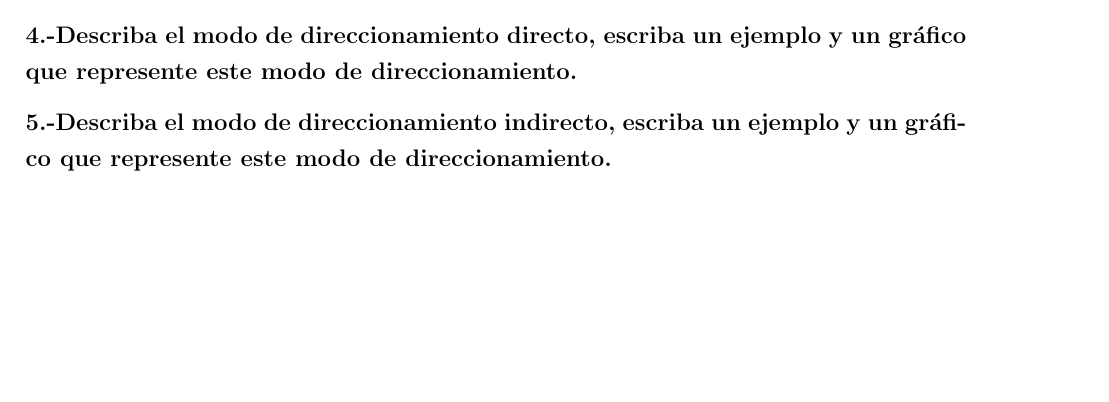
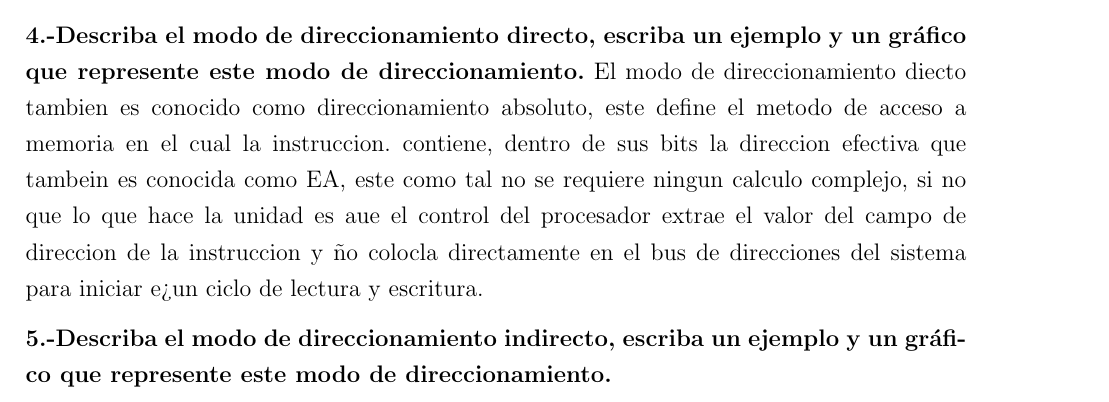
Before and after one commit to AngelHusielLaraHernandez/Microocomputadoras, a LaTeX document (main.tex): part of page 7 of 8, cut so that both start at the same text, the shorter picture padded with empty space. Compiled offline with pdfLaTeX.

Commit message:
parte1pregunta4

```diff
--- a/main.tex
+++ b/main.tex
@@ -281,6 +281,8 @@
     \newpage
 
     \noindent\textbf{4.-Describa el modo de direccionamiento directo, escriba un ejemplo y un gráfico que represente este modo de direccionamiento.}
+    El modo de direccionamiento diecto tambien es conocido como direccionamiento absoluto, este define el metodo de acceso a memoria en el cual la instruccion. contiene, dentro de sus bits la direccion efectiva que tambein es conocida como EA, este como tal no se requiere ningun calculo complejo, si no que lo que hace la unidad es aue el control del procesador extrae el valor del campo de direccion de la instruccion y ño colocla directamente en el bus de direcciones del sistema para iniciar e¿un ciclo de lectura y escritura.
+
 
 
 
```
